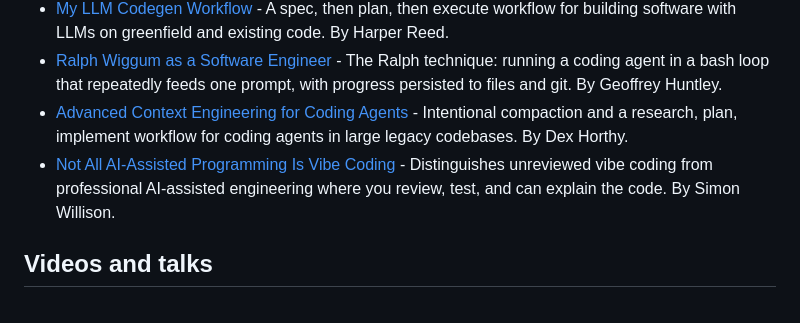
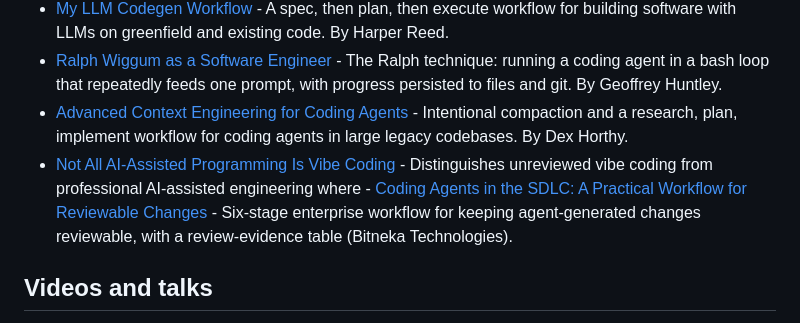
Before and after one commit to fatihkc/awesome-agentic-engineering, a Markdown page: README.md, the part around the change. GitHub-like rendering.

```diff
--- a/README.md
+++ b/README.md
@@ -78,7 +78,8 @@ A small set of the seminal work underneath agentic coding. Background, not the w
 - [My LLM Codegen Workflow](https://harper.blog/2025/02/16/my-llm-codegen-workflow-atm/) - A spec, then plan, then execute workflow for building software with LLMs on greenfield and existing code. By Harper Reed.
 - [Ralph Wiggum as a Software Engineer](https://ghuntley.com/ralph/) - The Ralph technique: running a coding agent in a bash loop that repeatedly feeds one prompt, with progress persisted to files and git. By Geoffrey Huntley.
 - [Advanced Context Engineering for Coding Agents](https://github.com/humanlayer/advanced-context-engineering-for-coding-agents/blob/main/ace-fca.md) - Intentional compaction and a research, plan, implement workflow for coding agents in large legacy codebases. By Dex Horthy.
-- [Not All AI-Assisted Programming Is Vibe Coding](https://simonwillison.net/2025/Mar/19/vibe-coding/) - Distinguishes unreviewed vibe coding from professional AI-assisted engineering where you review, test, and can explain the code. By Simon Willison.
+- [Not All AI-Assisted Programming Is Vibe Coding](https://simonwillison.net/2025/Mar/19/vibe-coding/) - Distinguishes unreviewed vibe coding from professional AI-assisted engineering where -
+[Coding Agents in the SDLC: A Practical Workflow for Reviewable Changes](https://www.bitneka.com/blog/post-19-autonomous-coding-agents-enterprise-sdlc) - Six-stage enterprise workflow for keeping agent-generated changes reviewable, with a review-evidence table (Bitneka Technologies).
 
 ## Videos and talks
 - [Claude Code and the Evolution of Agentic Coding](https://www.youtube.com/watch?v=Lue8K2jqfKk) - How coding agents differ from autocomplete and how agentic coding workflows are evolving. By Boris Cherny (Anthropic).
```
